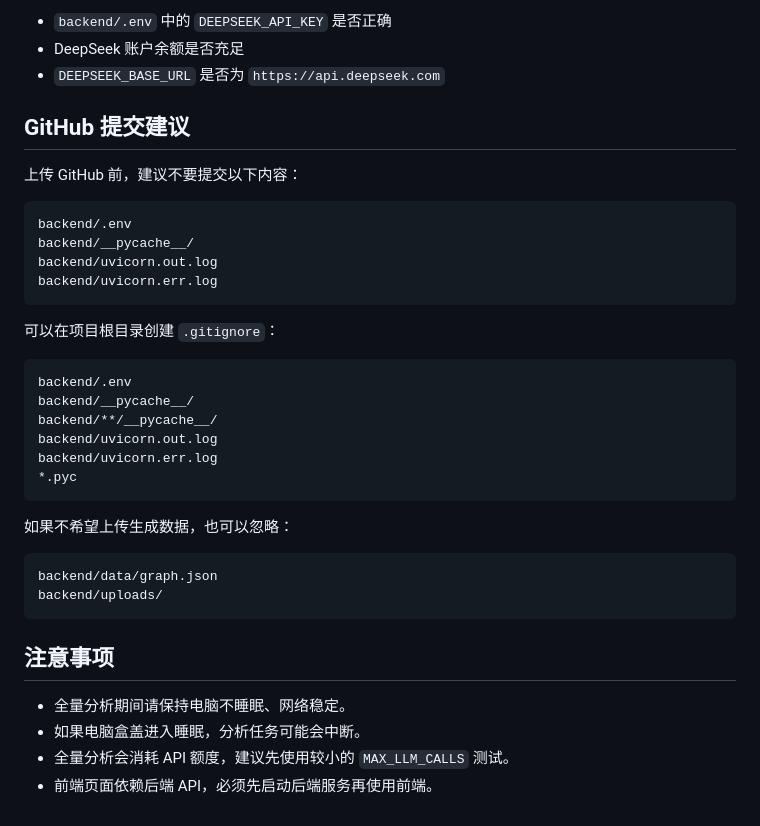
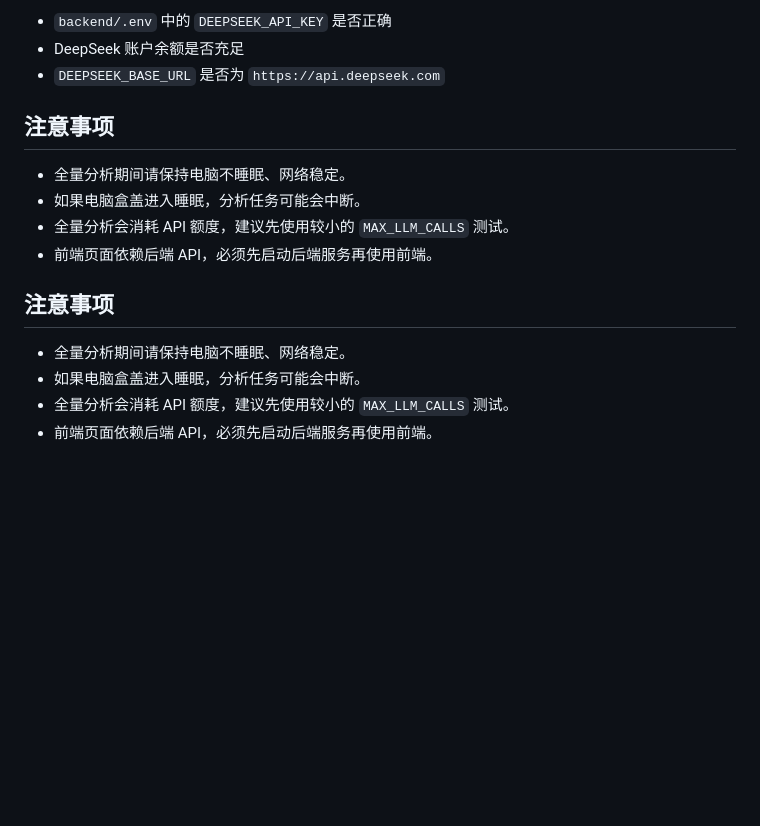
Before and after one commit to MCIPhil/hlm-system, a Markdown page: README.md, the part around the change. Drawn GitHub-style; blank space fills up the shorter version.

````diff
--- a/README.md
+++ b/README.md
@@ -403,34 +403,6 @@ Insufficient Balance
 - DeepSeek 账户余额是否充足
 - `DEEPSEEK_BASE_URL` 是否为 `https://api.deepseek.com`
 
-## GitHub 提交建议
-
-上传 GitHub 前，建议不要提交以下内容：
-
-```text
-backend/.env
-backend/__pycache__/
-backend/uvicorn.out.log
-backend/uvicorn.err.log
-```
-
-可以在项目根目录创建 `.gitignore`：
-
-```gitignore
-backend/.env
-backend/__pycache__/
-backend/**/__pycache__/
-backend/uvicorn.out.log
-backend/uvicorn.err.log
-*.pyc
-```
-
-如果不希望上传生成数据，也可以忽略：
-
-```gitignore
-backend/data/graph.json
-backend/uploads/
-```
 
 ## 注意事项
 
@@ -438,3 +410,10 @@ backend/uploads/
 - 如果电脑盒盖进入睡眠，分析任务可能会中断。
 - 全量分析会消耗 API 额度，建议先使用较小的 `MAX_LLM_CALLS` 测试。
 - 前端页面依赖后端 API，必须先启动后端服务再使用前端。
+
+## 注意事项
+
+- 全量分析期间请保持电脑不睡眠、网络稳定。
+- 如果电脑盒盖进入睡眠，分析任务可能会中断。
+- 全量分析会消耗 API 额度，建议先使用较小的 `MAX_LLM_CALLS` 测试。
+- 前端页面依赖后端 API，必须先启动后端服务再使用前端。
````
